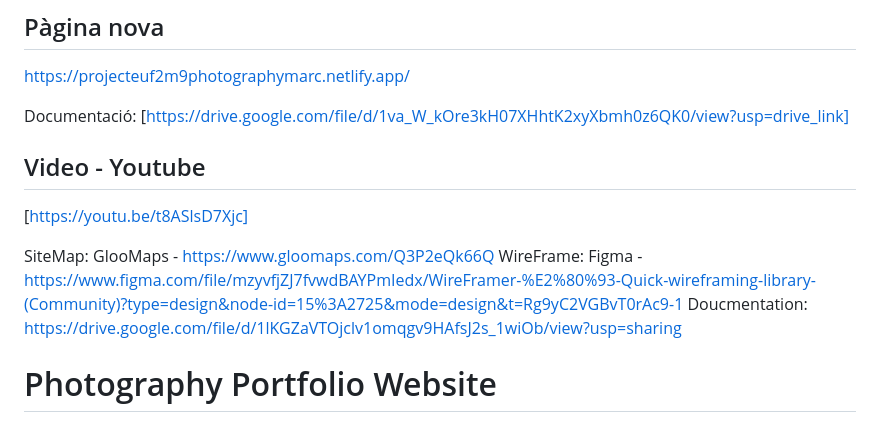
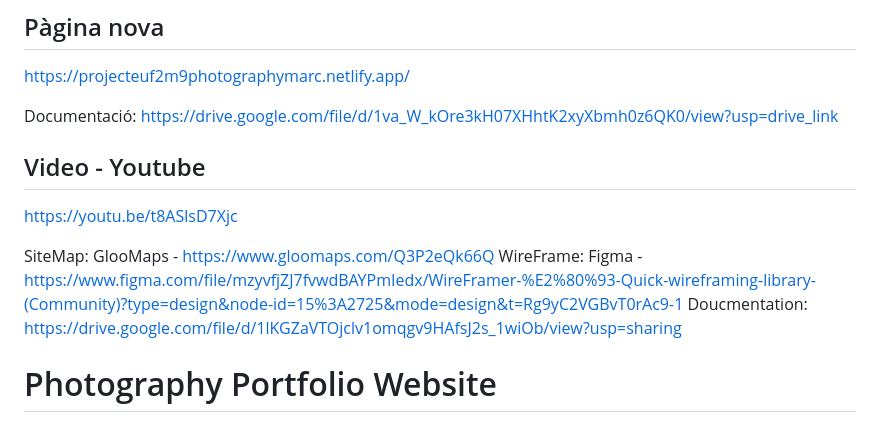
Before and after one commit to Cirvianum-DAW/mp9-pj-uf2-optimitzacio-imatges-MarcRamilo, a Markdown page: README.md, the part around the change. GitHub-like rendering.

```diff
--- a/README.md
+++ b/README.md
@@ -13,27 +13,14 @@ La idea d'aquest projecte és millorar la web feta a la UF1. Per tant, es millor
 ## Pàgina nova
 [https://projecteuf2m9photographymarc.netlify.app/](https://projecteuf2m9photographymarc.netlify.app/)
 
-Documentació:
-[https://drive.google.com/file/d/1va_W_kOre3kH07XHhtK2xyXbmh0z6QK0/view?usp=drive_link]
+Documentació: [https://drive.google.com/file/d/1va_W_kOre3kH07XHhtK2xyXbmh0z6QK0/view?usp=drive_link](https://drive.google.com/file/d/1va_W_kOre3kH07XHhtK2xyXbmh0z6QK0/view?usp=drive_link)
 
 ## Video - Youtube
-[https://youtu.be/t8ASlsD7Xjc]
+[https://youtu.be/t8ASlsD7Xjc](https://youtu.be/t8ASlsD7Xjc)
 
-
-
-
-
-
-
-
-
-
-
-
-
-SiteMap: GlooMaps - https://www.gloomaps.com/Q3P2eQk66Q
-WireFrame: Figma - https://www.figma.com/file/mzyvfjZJ7fvwdBAYPmIedx/WireFramer-%E2%80%93-Quick-wireframing-library-(Community)?type=design&node-id=15%3A2725&mode=design&t=Rg9yC2VGBvT0rAc9-1
-Doucmentation: https://drive.google.com/file/d/1lKGZaVTOjclv1omqgv9HAfsJ2s_1wiOb/view?usp=sharing
+SiteMap: GlooMaps - [https://www.gloomaps.com/Q3P2eQk66Q](https://www.gloomaps.com/Q3P2eQk66Q)
+WireFrame: Figma - [https://www.figma.com/file/mzyvfjZJ7fvwdBAYPmIedx/WireFramer-%E2%80%93-Quick-wireframing-library-(Community)?type=design&node-id=15%3A2725&mode=design&t=Rg9yC2VGBvT0rAc9-1](https://www.figma.com/file/mzyvfjZJ7fvwdBAYPmIedx/WireFramer-%E2%80%93-Quick-wireframing-library-(Community)?type=design&node-id=15%3A2725&mode=design&t=Rg9yC2VGBvT0rAc9-1)
+Doucmentation: [https://drive.google.com/file/d/1lKGZaVTOjclv1omqgv9HAfsJ2s_1wiOb/view?usp=sharing](https://drive.google.com/file/d/1lKGZaVTOjclv1omqgv9HAfsJ2s_1wiOb/view?usp=sharing)
 
 
 # Photography Portfolio Website
```
